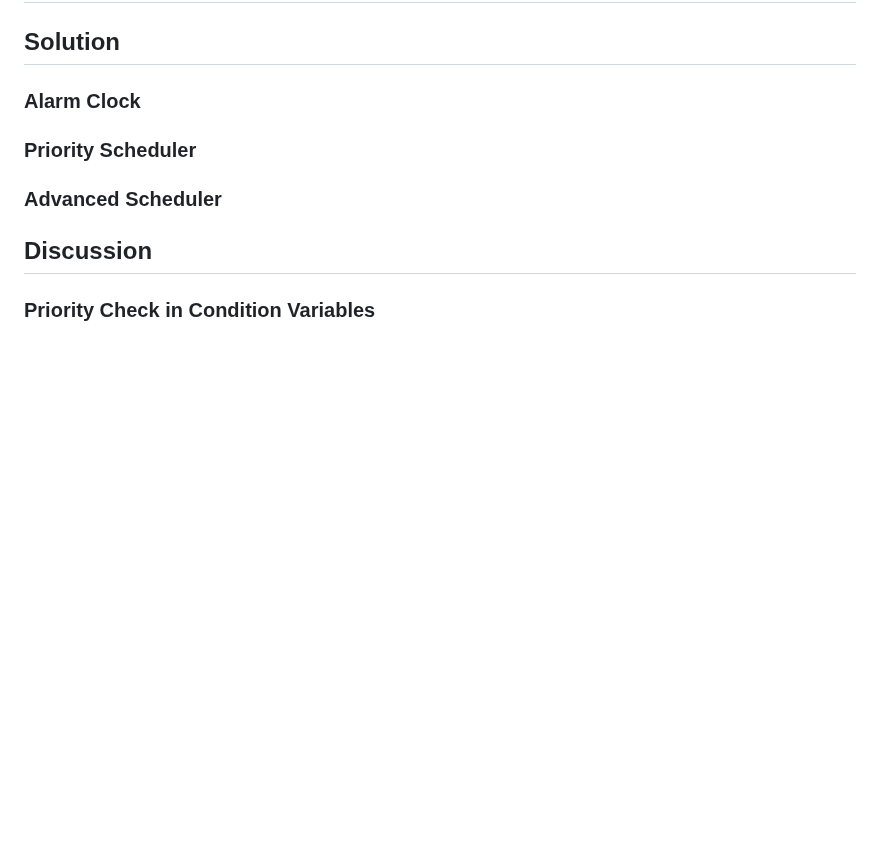
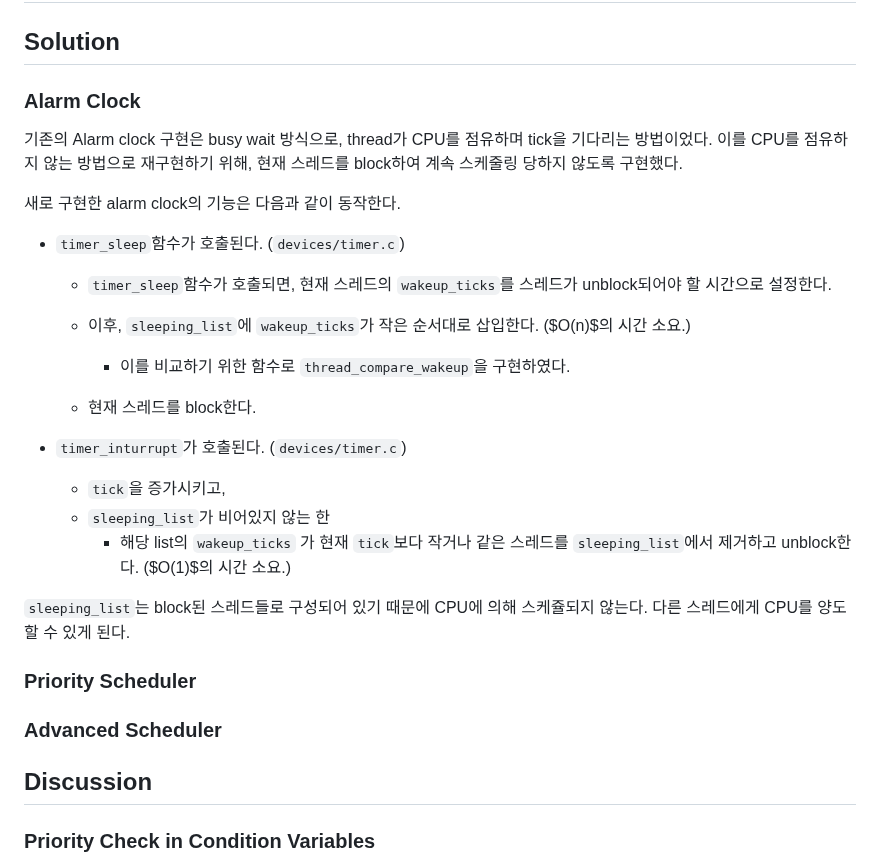
Before and after one commit to sohnryang/csed312, a Markdown page: report/project1.md, the part around the change. GitHub-like rendering; blank space fills up the shorter version.

Commit message:
docs(project1): add alarm clock implementation

```diff
--- a/report/project1.md
+++ b/report/project1.md
@@ -3,6 +3,27 @@
 ## Solution
 
 ### Alarm Clock
+
+기존의 Alarm clock 구현은 busy wait 방식으로,  thread가 CPU를 점유하며 tick을 기다리는 방법이었다. 이를 CPU를 점유하지 않는 방법으로 재구현하기 위해, 현재 스레드를 block하여 계속 스케줄링 당하지 않도록 구현했다.
+
+새로 구현한 alarm clock의 기능은 다음과 같이 동작한다.
+
+* `timer_sleep`함수가 호출된다. (`devices/timer.c`)
+
+  * `timer_sleep`함수가 호출되면, 현재 스레드의 `wakeup_ticks`를 스레드가 unblock되어야 할 시간으로 설정한다.
+
+  * 이후, `sleeping_list`에 `wakeup_ticks`가 작은 순서대로 삽입한다. ($O(n)$의 시간 소요.)
+    * 이를 비교하기 위한 함수로 `thread_compare_wakeup`을 구현하였다.
+
+  * 현재 스레드를 block한다.
+
+* `timer_inturrupt`가 호출된다. (`devices/timer.c`)
+
+  * `tick`을 증가시키고,
+  * `sleeping_list`가 비어있지 않는 한
+    * 해당 list의  `wakeup_ticks` 가 현재 `tick`보다 작거나 같은 스레드를 `sleeping_list`에서 제거하고 unblock한다. ($O(1)$의 시간 소요.)
+
+`sleeping_list`는 block된 스레드들로 구성되어 있기 때문에 CPU에 의해 스케쥴되지 않는다. 다른 스레드에게 CPU를 양도할 수 있게 된다.
 
 ### Priority Scheduler
 
```
